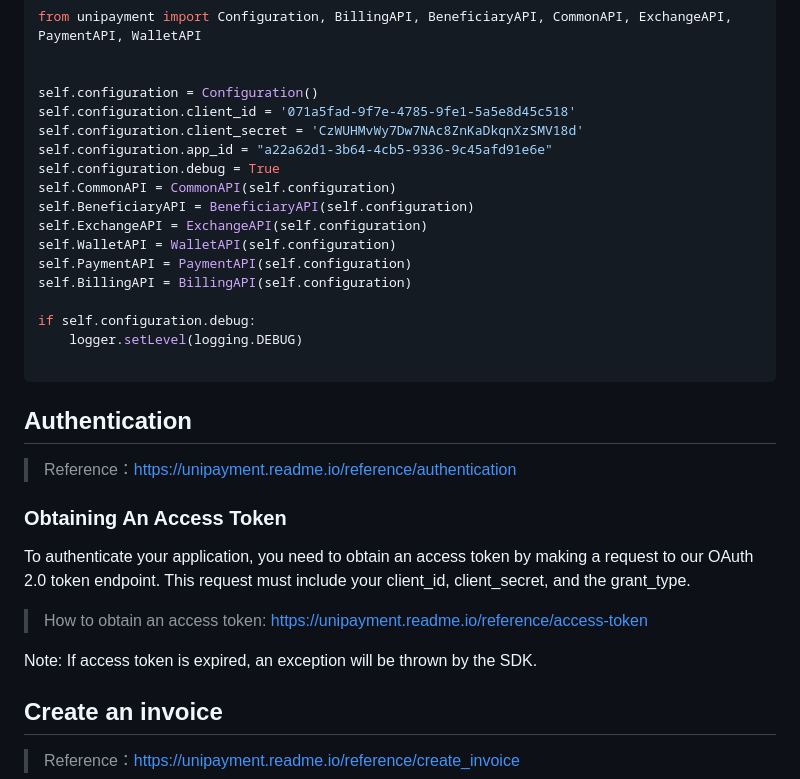
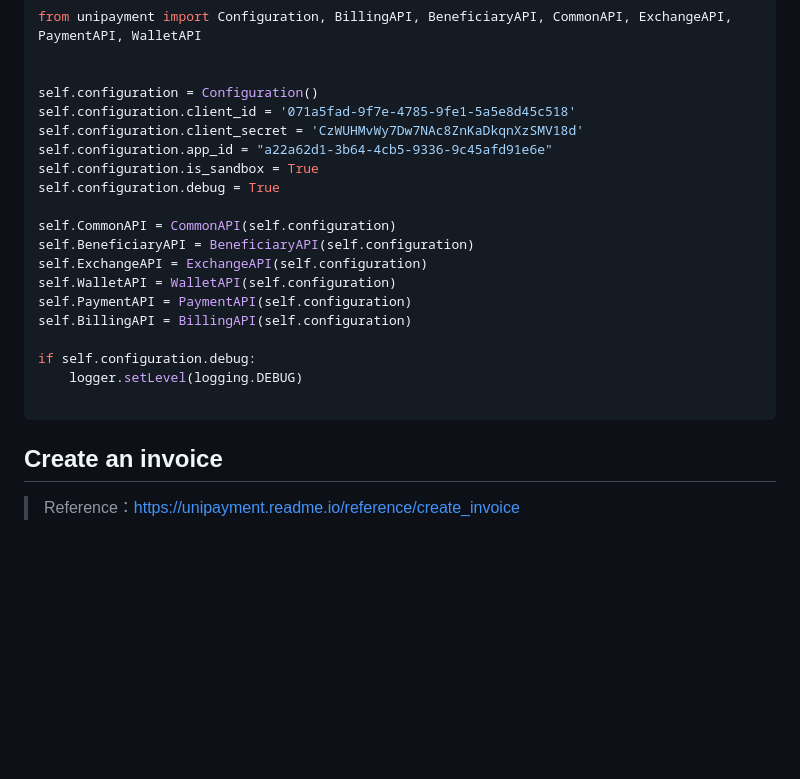
Before and after one commit to UniCryptoLab/UniPaymentClient.Python, a Markdown page: README.md, the part around the change printed below. Drawn GitHub-style; blank space fills up the shorter version.

````diff
--- a/README.md
+++ b/README.md
@@ -47,7 +47,9 @@ self.configuration = Configuration()
 self.configuration.client_id = '071a5fad-9f7e-4785-9fe1-5a5e8d45c518'
 self.configuration.client_secret = 'CzWUHMvWy7Dw7NAc8ZnKaDkqnXzSMV18d'
 self.configuration.app_id = "a22a62d1-3b64-4cb5-9336-9c45afd91e6e"
+self.configuration.is_sandbox = True
 self.configuration.debug = True
+
 self.CommonAPI = CommonAPI(self.configuration)
 self.BeneficiaryAPI = BeneficiaryAPI(self.configuration)
 self.ExchangeAPI = ExchangeAPI(self.configuration)
@@ -60,19 +62,6 @@ if self.configuration.debug:
 
 ```
 
-## Authentication
-
-> Reference：https://unipayment.readme.io/reference/authentication
-
-### Obtaining An Access Token
-
-To authenticate your application, you need to obtain an access token by making a request to our OAuth 2.0 token
-endpoint. This request must include your client_id, client_secret, and the grant_type.
-
-> How to obtain an access token: https://unipayment.readme.io/reference/access-token
-
-
-Note: If access token is expired, an exception will be thrown by the SDK.
 
 ## Create an invoice
 
````
Also changed, not shown: other parts of README.md (+3 -69 lines).
